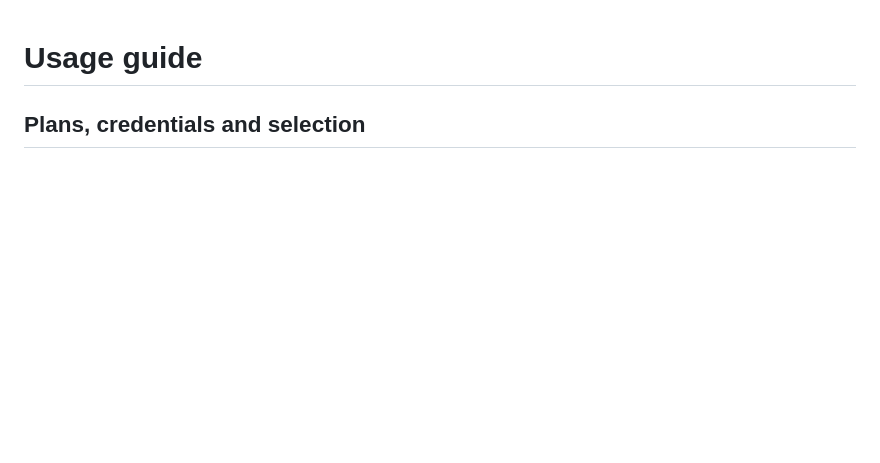
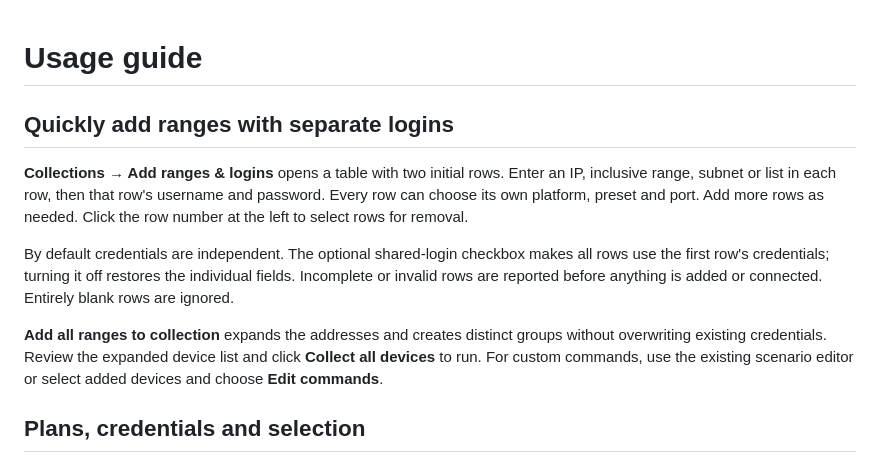
Before and after one commit to awesometawkir/netdesk, a Markdown page: docs/USAGE.md, the part around the change. Rendered like a GitHub page; blank space fills up the shorter version.

```diff
--- a/docs/USAGE.md
+++ b/docs/USAGE.md
@@ -1,4 +1,12 @@
 # Usage guide
+
+## Quickly add ranges with separate logins
+
+**Collections → Add ranges & logins** opens a table with two initial rows. Enter an IP, inclusive range, subnet or list in each row, then that row's username and password. Every row can choose its own platform, preset and port. Add more rows as needed. Click the row number at the left to select rows for removal.
+
+By default credentials are independent. The optional shared-login checkbox makes all rows use the first row's credentials; turning it off restores the individual fields. Incomplete or invalid rows are reported before anything is added or connected. Entirely blank rows are ignored.
+
+**Add all ranges to collection** expands the addresses and creates distinct groups without overwriting existing credentials. Review the expanded device list and click **Collect all devices** to run. For custom commands, use the existing scenario editor or select added devices and choose **Edit commands**.
 
 ## Plans, credentials and selection
 
```
Also changed, not shown: CHANGELOG.md (+6 -0 lines), README.md (+17 -1 lines), docs/screenshots/collections.png, docs/screenshots/ranges.png (added), 3 other files.
